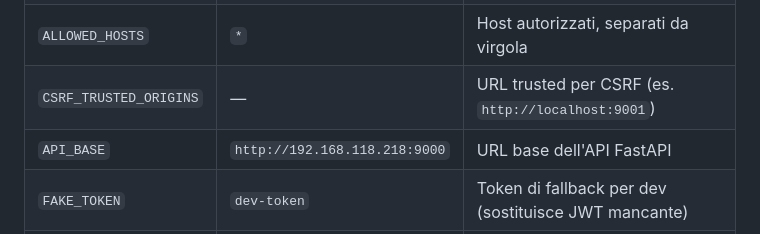
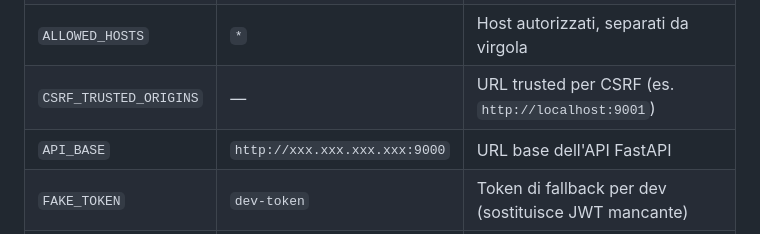
Before and after one commit to angelostefani/Mosaico, a Markdown page: mosaico/README.md, the part around the change. Drawn GitHub-style.

```diff
--- a/mosaico/README.md
+++ b/mosaico/README.md
@@ -93,7 +93,7 @@ Tutte le variabili sono opzionali e hanno valori di default. Configurarle in `.e
 | `DJANGO_DEBUG` | `true` | Modalità debug (`true`/`false`) |
 | `ALLOWED_HOSTS` | `*` | Host autorizzati, separati da virgola |
 | `CSRF_TRUSTED_ORIGINS` | — | URL trusted per CSRF (es. `http://localhost:9001`) |
-| `API_BASE` | `http://192.168.118.218:9000` | URL base dell'API FastAPI |
+| `API_BASE` | `http://xxx.xxx.xxx.xxx:9000` | URL base dell'API FastAPI |
 | `FAKE_TOKEN` | `dev-token` | Token di fallback per dev (sostituisce JWT mancante) |
 | `DJANGO_ENABLE_COOP` | `false` | Abilita header `Cross-Origin-Opener-Policy` |
 | `LOG_LEVEL` | `INFO` | Livello di log (`DEBUG`, `INFO`, `WARNING`, `ERROR`) |
```
